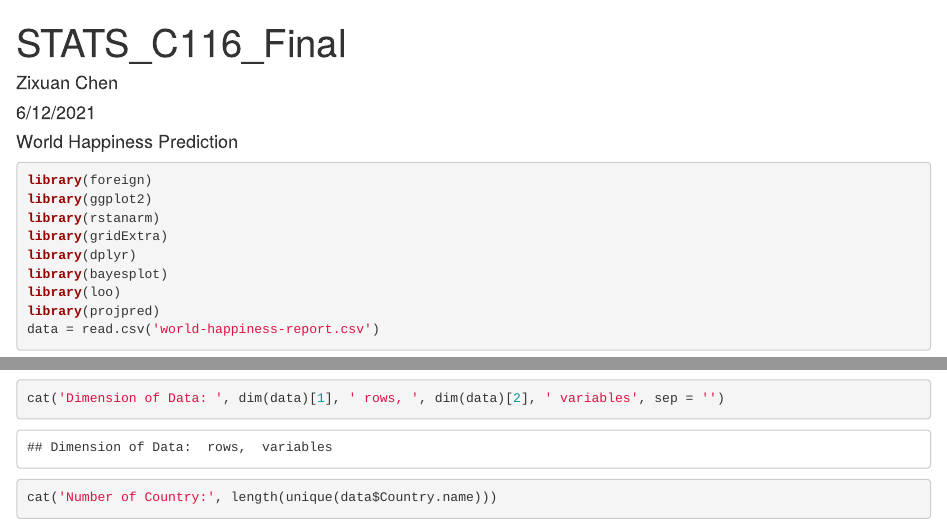
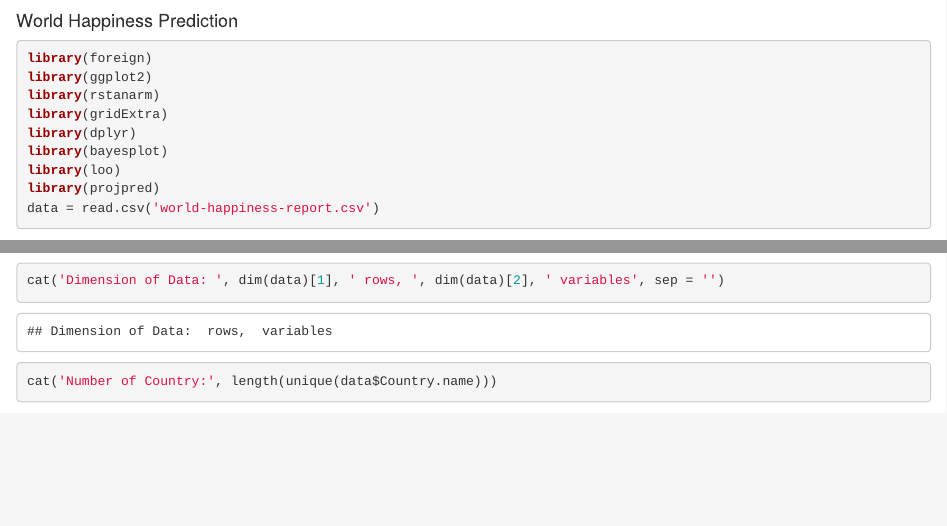
Before and after one commit to nnnniki/Empirical-Analysis-on-Affecting-Factors-of-Happiness-using-Bayesian-Modeling, an R Markdown document (Bayesian Modeling.Rmd): the page in a window 1100 px wide, from its top, and a second part further down, joined at a grey line. Rendered offline with R 4.5, knitr and Pandoc, with nearby package versions; both versions are drawn in the output format of the newer one; some code elsewhere in the file could not run offline.

Commit message:
Update Bayesian Modeling.Rmd

```diff
--- a/Bayesian Modeling.Rmd
+++ b/Bayesian Modeling.Rmd
@@ -1,11 +1,4 @@
----
-title: "STATS_C116_Final"
-author: "Zixuan Chen"
-date: "6/12/2021"
-output:
-  pdf_document: default
-  html_document: default
----
+
 
 #### World Happiness Prediction
 
```
